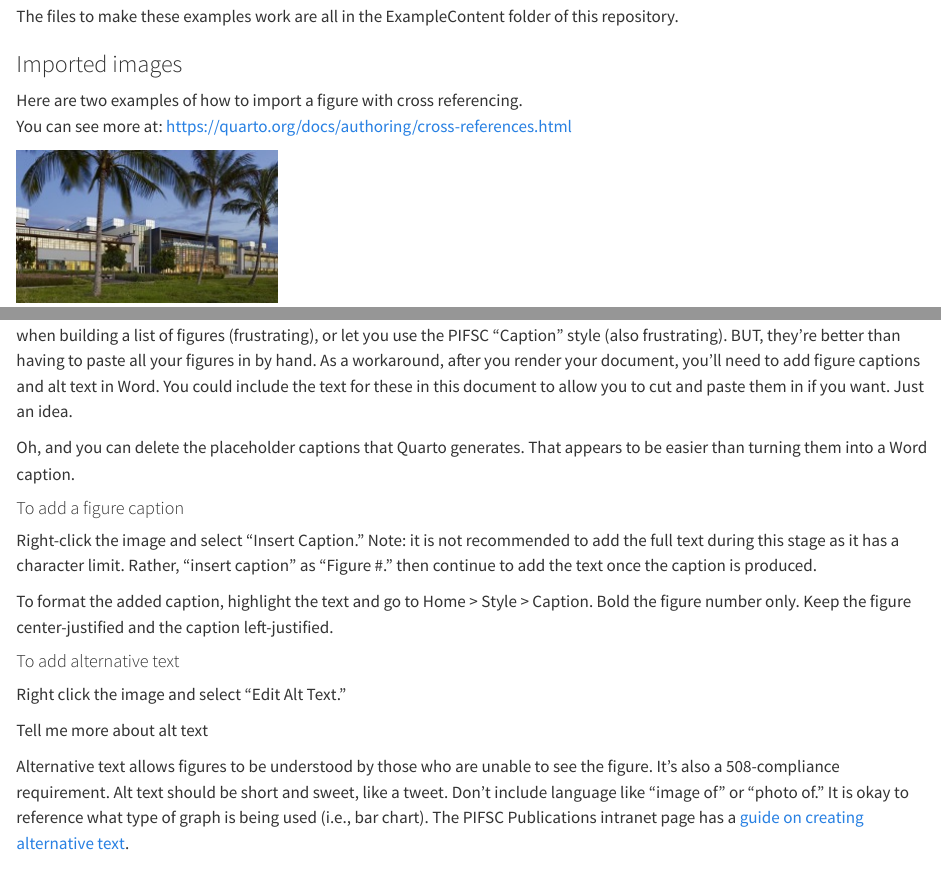
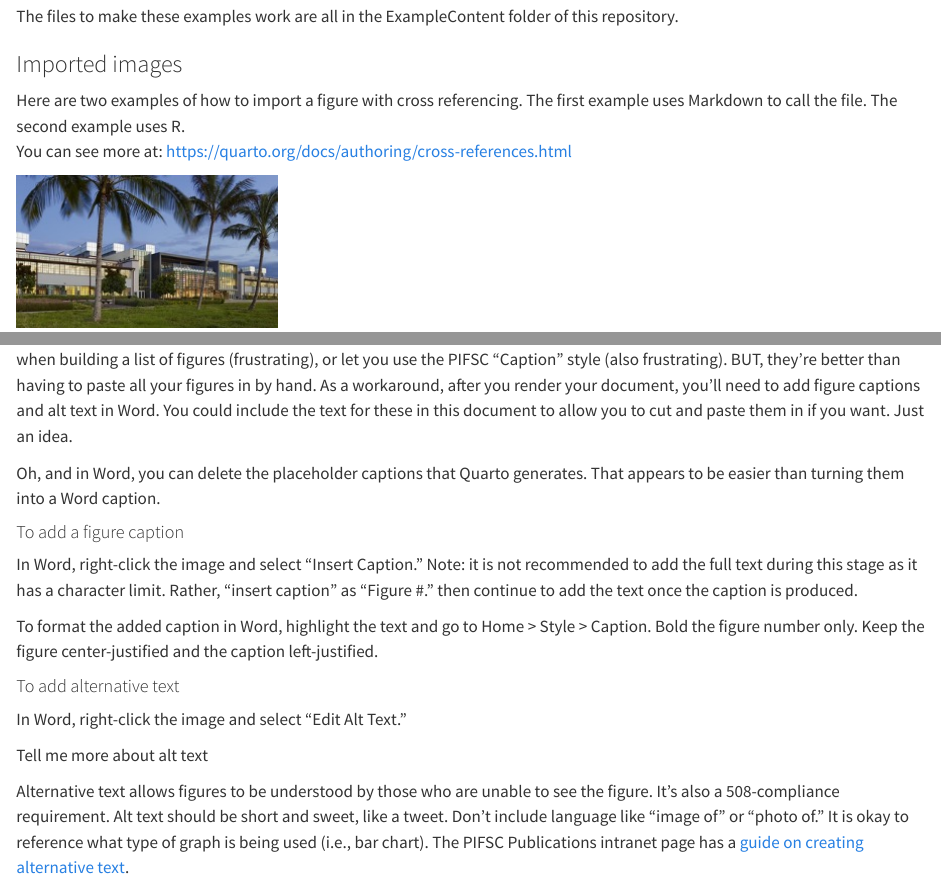
Before and after one commit to noaa-pifsc/PIFSC_DataReport_Template, a Quarto document (MainBodyText.qmd): the page in a window 1100 px wide, from 370 px down, and a second part further down, joined at a grey line. Rendered offline with R 4.5, knitr and Pandoc in place of Quarto, with nearby package versions; drawn as R Markdown's standard HTML page in place of the format the file asks for; some code elsewhere in the file could not run offline.

Commit message:
Added text clarifying Markdown vs R and Quarto vs Word

```diff
--- a/MainBodyText.qmd
+++ b/MainBodyText.qmd
@@ -29,7 +29,8 @@ folder of this repository.
 
 ### Imported images
 
-Here are two examples of how to import a figure with cross referencing.\
+Here are two examples of how to import a figure with cross referencing. The
+first example uses Markdown to call the file.  The second example uses R. \
 You can see more at:
 <https://quarto.org/docs/authoring/cross-references.html>
 
@@ -57,23 +58,23 @@ you'll need to add figure captions and alt text in Word. You could
 include the text for these in this document to allow you to cut and
 paste them in if you want. Just an idea.
 
-Oh, and you can delete the placeholder captions that Quarto generates.
+Oh, and in Word, you can delete the placeholder captions that Quarto generates.
 That appears to be easier than turning them into a Word caption.
 
 #### To add a figure caption
 
-Right-click the image and select “Insert Caption.” Note: it is not
+In Word, right-click the image and select “Insert Caption.” Note: it is not
 recommended to add the full text during this stage as it has a character
 limit. Rather, “insert caption” as “Figure #.” then continue to add the
 text once the caption is produced.
 
-To format the added caption, highlight the text and go to Home \> Style
+To format the added caption in Word, highlight the text and go to Home \> Style
 \> Caption. Bold the figure number only. Keep the figure
 center-justified and the caption left-justified.
 
 #### To add alternative text
 
-Right click the image and select “Edit Alt Text.”
+In Word, right-click the image and select “Edit Alt Text.”
 
 ::: {custom-style="Emphasis 1"}
 Tell me more about alt text
```
